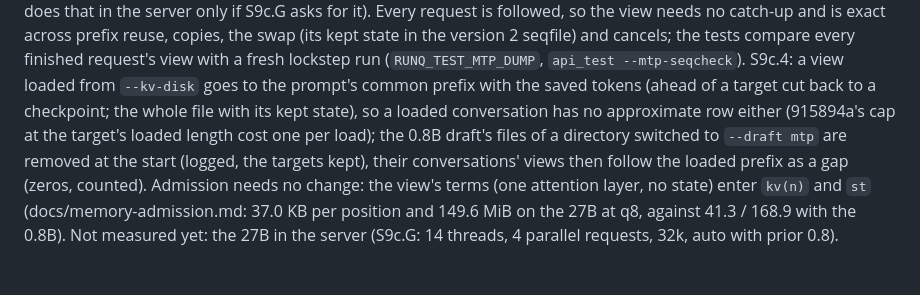
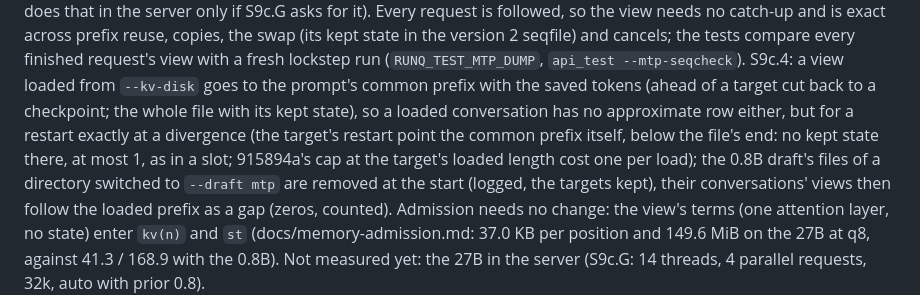
Before and after one commit to j3k0/gwenedeg, a Markdown page: docs/qwen38-speculative.md, the part around the change. GitHub-like rendering.

Commit message:
S9c.4 review: docs/qwen38-speculative.md: a loaded view's 'no approximate row' stated with its exception (a restart exactly at a divergence below the file's end: no kept state there, at most 1, as in a slot)

```diff
--- a/docs/qwen38-speculative.md
+++ b/docs/qwen38-speculative.md
@@ -1703,8 +1703,9 @@ that in the server only if S9c.G asks for it). Every request is followed, so the
 across prefix reuse, copies, the swap (its kept state in the version 2 seqfile) and cancels; the tests compare every
 finished request's view with a fresh lockstep run (`RUNQ_TEST_MTP_DUMP`, `api_test --mtp-seqcheck`). S9c.4: a view
 loaded from `--kv-disk` goes to the prompt's common prefix with the saved tokens (ahead of a target cut back to a
-checkpoint; the whole file with its kept state), so a loaded conversation has no approximate row either (915894a's cap
-at the target's loaded length cost one per load); the 0.8B draft's files of a directory switched to `--draft mtp` are
+checkpoint; the whole file with its kept state), so a loaded conversation has no approximate row either, but for a
+restart exactly at a divergence (the target's restart point the common prefix itself, below the file's end: no kept state
+there, at most 1, as in a slot; 915894a's cap at the target's loaded length cost one per load); the 0.8B draft's files of a directory switched to `--draft mtp` are
 removed at the start (logged, the targets kept), their conversations' views then follow the loaded prefix as a gap
 (zeros, counted). Admission needs no change: the view's terms (one attention layer, no state) enter `kv(n)` and `st`
 (docs/memory-admission.md: 37.0 KB per position and 149.6 MiB on the 27B at q8, against 41.3 / 168.9 with the 0.8B). Not measured yet: the
```
